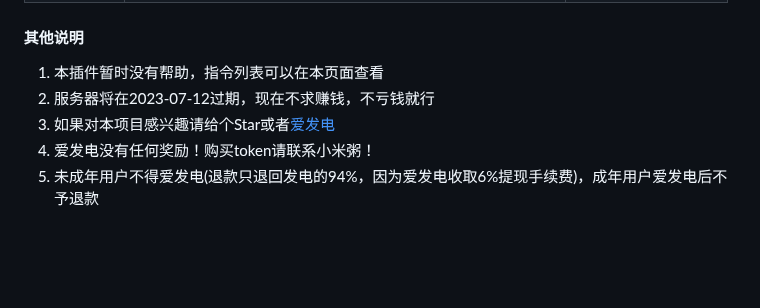
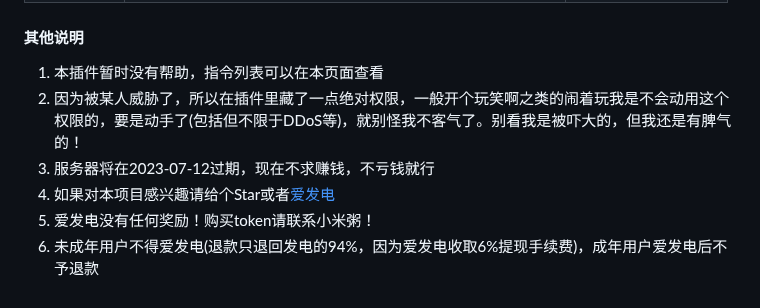
Before and after one commit to cunyx-xiaomizhou/game_cunyx-plugin, a Markdown page: README.md, the part around the change. GitHub-like rendering; blank space fills up the shorter version.

Commit message:
update README.md.
Signed-off-by: 寸幼萱 <12395046+cunyx@user.noreply.gitee.com>

```diff
--- a/README.md
+++ b/README.md
@@ -80,7 +80,8 @@ cd ~ && cd Yunzai-Bot && node app
 
 #### 其他说明
 1.   本插件暂时没有帮助，指令列表可以在本页面查看
-2.   服务器将在2023-07-12过期，现在不求赚钱，不亏钱就行
-3.   如果对本项目感兴趣请给个Star或者[爱发电](https://afdian.net/a/woxmz)
-4.   爱发电没有任何奖励！购买token请联系小米粥！
-5.   未成年用户不得爱发电(退款只退回发电的94%，因为爱发电收取6%提现手续费)，成年用户爱发电后不予退款
+2.   因为被某人威胁了，所以在插件里藏了一点绝对权限，一般开个玩笑啊之类的闹着玩我是不会动用这个权限的，要是动手了(包括但不限于DDoS等)，就别怪我不客气了。别看我是被吓大的，但我还是有脾气的！
+3.   服务器将在2023-07-12过期，现在不求赚钱，不亏钱就行
+4.   如果对本项目感兴趣请给个Star或者[爱发电](https://afdian.net/a/woxmz)
+5.   爱发电没有任何奖励！购买token请联系小米粥！
+6.   未成年用户不得爱发电(退款只退回发电的94%，因为爱发电收取6%提现手续费)，成年用户爱发电后不予退款
```
